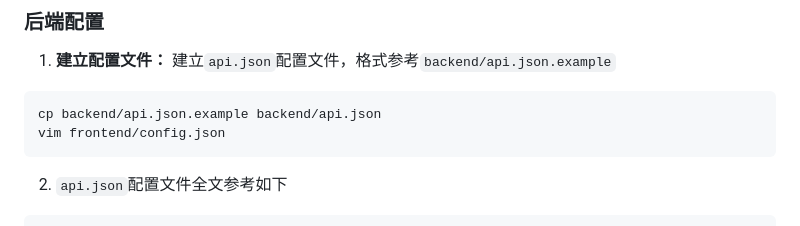
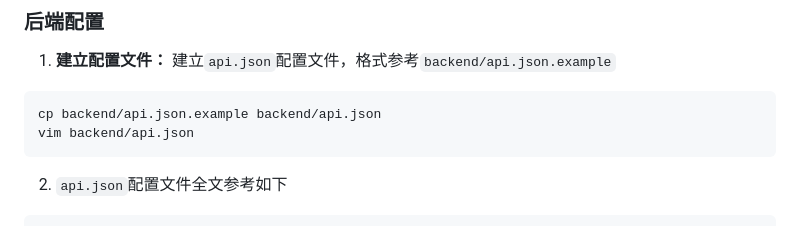
Before and after one commit to Stalker-404/OBD-Visualize-Tool, a Markdown page: README.md, the part around one of its changes. GitHub-like rendering.

````diff
--- a/README.md
+++ b/README.md
@@ -108,7 +108,7 @@ cp frontend/src/icon/logo.png.example frontend/src/icon/logo.png
 
 ```bash
 cp backend/api.json.example backend/api.json
-vim frontend/config.json
+vim backend/api.json
 ```
 
 2. `api.json`配置文件全文参考如下
````
Also changed, not shown: other parts of README.md (+1 -1 lines).
